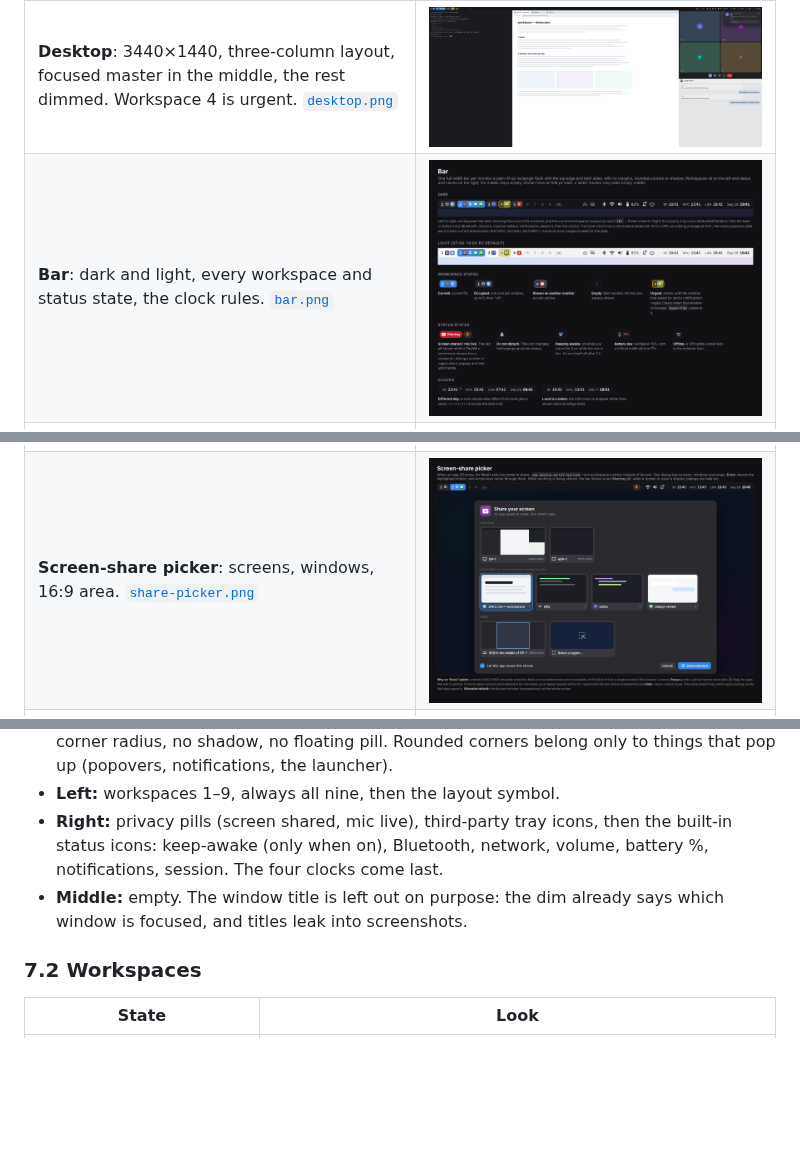
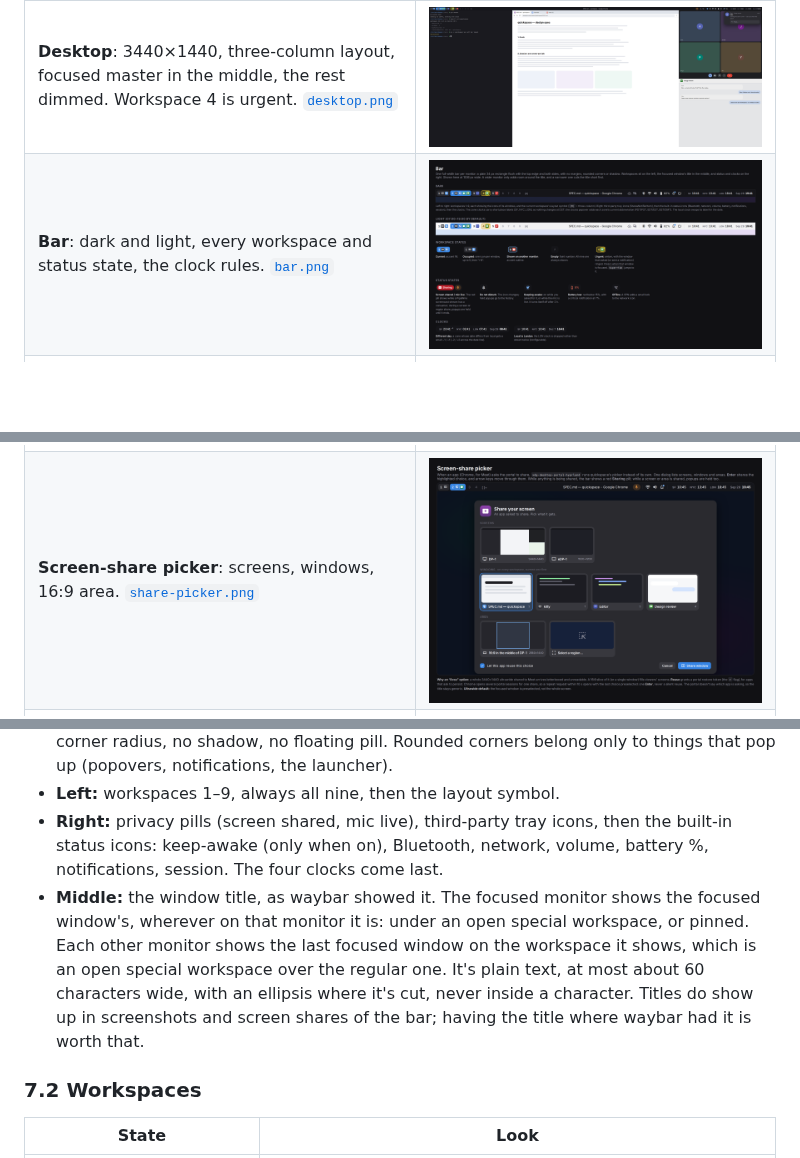
Before and after one commit to mikelward/quickspace, a Markdown page: SPEC.md, 3 parts joined by grey strips. Drawn GitHub-style; pictures changed too: docs/mocks/bar.png, docs/mocks/desktop.png, docs/mocks/share-picker.png; blank space fills up the shorter version.

```diff
--- a/SPEC.md
+++ b/SPEC.md
@@ -650,8 +650,15 @@ See [`bar.png`](docs/mocks/bar.png).
   then the built-in status icons: keep-awake (only when on), Bluetooth,
   network, volume, battery %, notifications, session. The four clocks come
   last.
-- **Middle:** empty. The window title is left out on purpose: the dim already
-  says which window is focused, and titles leak into screenshots.
+- **Middle:** the window title, as waybar showed it. The focused monitor
+  shows the focused window's, wherever on that monitor it is: under an
+  open special workspace, or pinned. Each other monitor shows the last
+  focused window on the workspace it shows, which is an open special
+  workspace over the regular one. It's plain text, at most about 60
+  characters wide, with an ellipsis where it's cut, never inside a
+  character.
+  Titles do show up in screenshots and screen shares of the bar; having
+  the title where waybar had it is worth that.
 
 ### 7.2 Workspaces
 
```
Also changed, not shown: TODO.md (+3 -3 lines), 10 other files.
